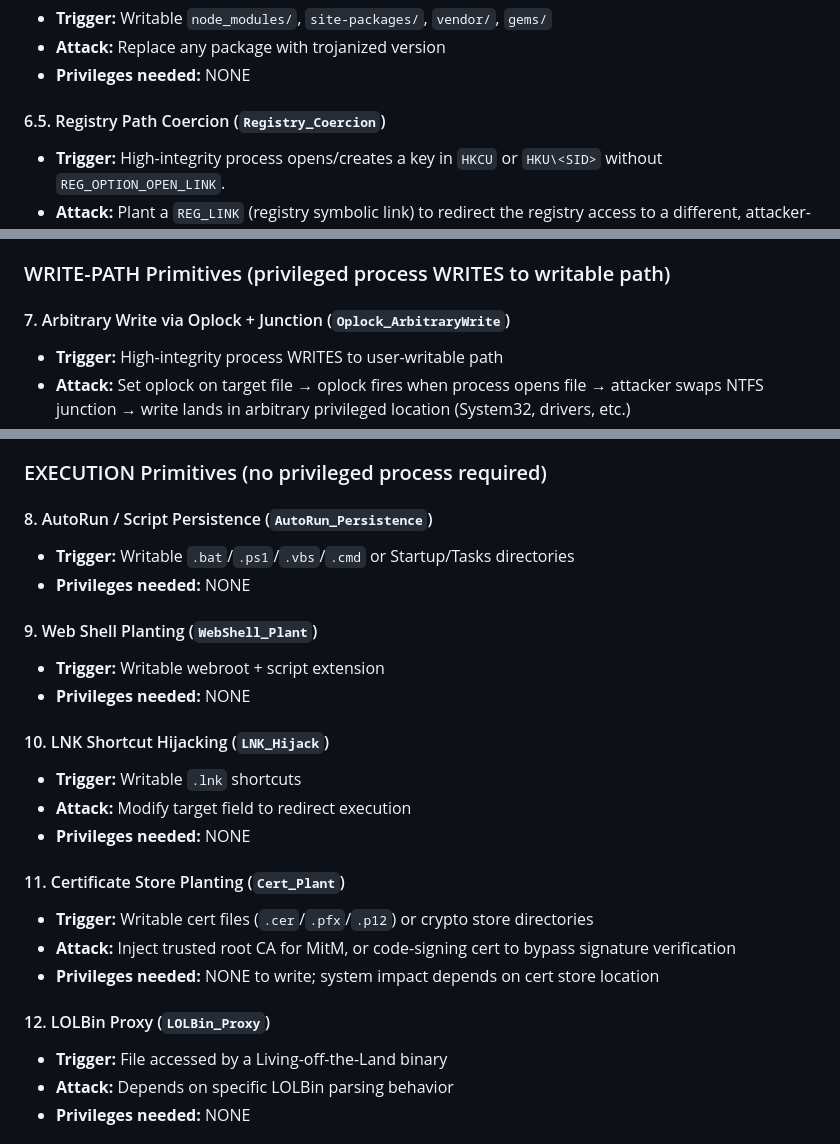
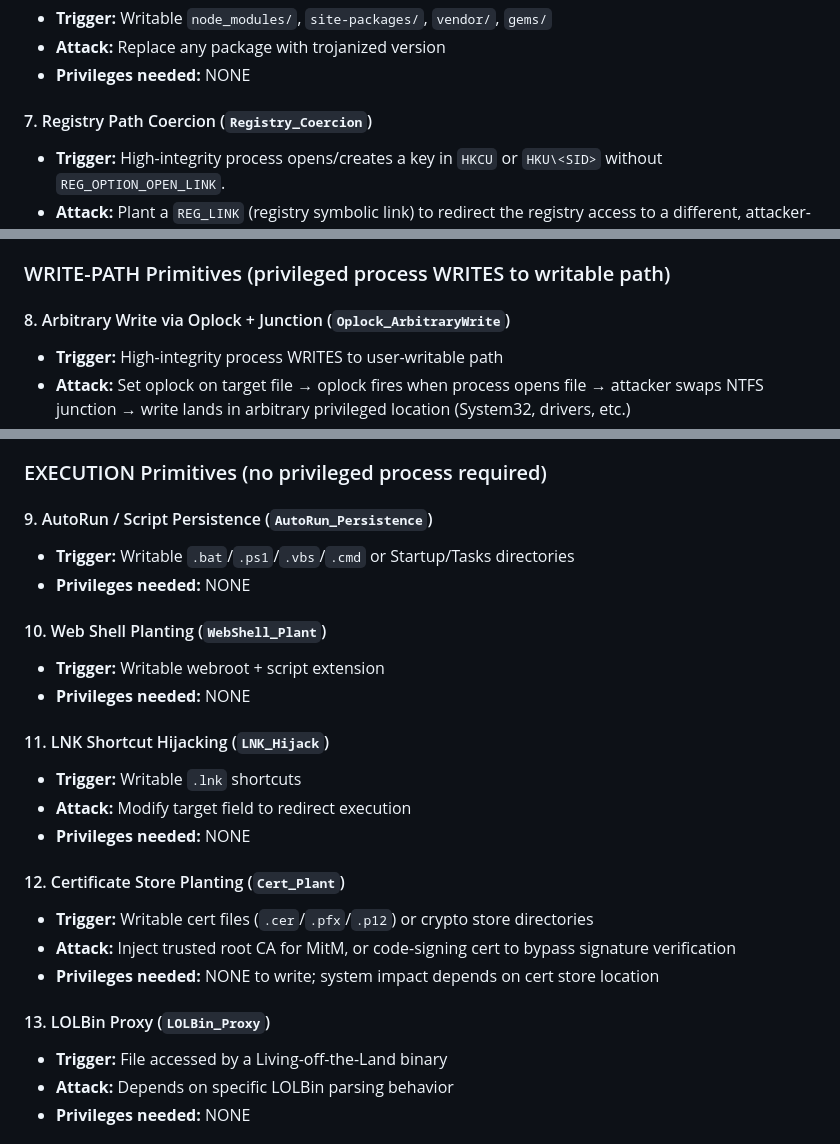
Before and after one commit to Argentix03/ProcmonAnalyzer, a Markdown page: skills/Analyze-ExecutionLeads/SKILL.md, 3 parts joined by grey strips. Rendered like a GitHub page.

```diff
--- a/skills/Analyze-ExecutionLeads/SKILL.md
+++ b/skills/Analyze-ExecutionLeads/SKILL.md
@@ -105,7 +105,7 @@ All analysis assumes the attacker is a **standard local user** with:
 - **Attack:** Replace any package with trojanized version
 - **Privileges needed:** NONE
 
-#### 6.5. Registry Path Coercion (`Registry_Coercion`)
+#### 7. Registry Path Coercion (`Registry_Coercion`)
 - **Trigger:** High-integrity process opens/creates a key in `HKCU` or `HKU\<SID>` without `REG_OPTION_OPEN_LINK`.
 - **Attack:** Plant a `REG_LINK` (registry symbolic link) to redirect the registry access to a different, attacker-controlled key within the user's hive.
 - **Result:** Context-dependent. Can result in privileged config poisoning, CLSID (COM) hijacking, or arbitrary registry write via TOCTOU.
@@ -115,7 +115,7 @@ All analysis assumes the attacker is a **standard local user** with:
 
 ### WRITE-PATH Primitives (privileged process WRITES to writable path)
 
-#### 7. Arbitrary Write via Oplock + Junction (`Oplock_ArbitraryWrite`)
+#### 8. Arbitrary Write via Oplock + Junction (`Oplock_ArbitraryWrite`)
 - **Trigger:** High-integrity process WRITES to user-writable path
 - **Attack:** Set oplock on target file → oplock fires when process opens file → attacker swaps NTFS junction → write lands in arbitrary privileged location (System32, drivers, etc.)
 - **Result:** Arbitrary file write as SYSTEM. Can drop DLLs into System32, modify hosts file, plant scheduled tasks.
@@ -126,25 +126,25 @@ All analysis assumes the attacker is a **standard local user** with:
 
 ### EXECUTION Primitives (no privileged process required)
 
-#### 8. AutoRun / Script Persistence (`AutoRun_Persistence`)
+#### 9. AutoRun / Script Persistence (`AutoRun_Persistence`)
 - **Trigger:** Writable `.bat`/`.ps1`/`.vbs`/`.cmd` or Startup/Tasks directories
 - **Privileges needed:** NONE
 
-#### 9. Web Shell Planting (`WebShell_Plant`)
+#### 10. Web Shell Planting (`WebShell_Plant`)
 - **Trigger:** Writable webroot + script extension
 - **Privileges needed:** NONE
 
-#### 10. LNK Shortcut Hijacking (`LNK_Hijack`)
+#### 11. LNK Shortcut Hijacking (`LNK_Hijack`)
 - **Trigger:** Writable `.lnk` shortcuts
 - **Attack:** Modify target field to redirect execution
 - **Privileges needed:** NONE
 
-#### 11. Certificate Store Planting (`Cert_Plant`)
+#### 12. Certificate Store Planting (`Cert_Plant`)
 - **Trigger:** Writable cert files (`.cer`/`.pfx`/`.p12`) or crypto store directories
 - **Attack:** Inject trusted root CA for MitM, or code-signing cert to bypass signature verification
 - **Privileges needed:** NONE to write; system impact depends on cert store location
 
-#### 12. LOLBin Proxy (`LOLBin_Proxy`)
+#### 13. LOLBin Proxy (`LOLBin_Proxy`)
 - **Trigger:** File accessed by a Living-off-the-Land binary
 - **Attack:** Depends on specific LOLBin parsing behavior
 - **Privileges needed:** NONE
```
